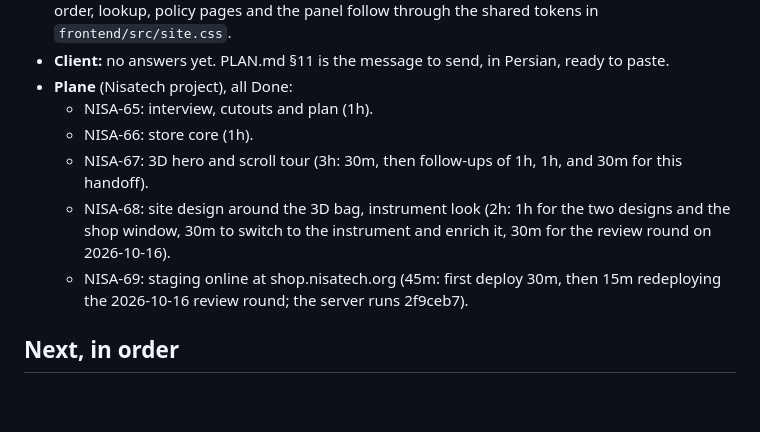
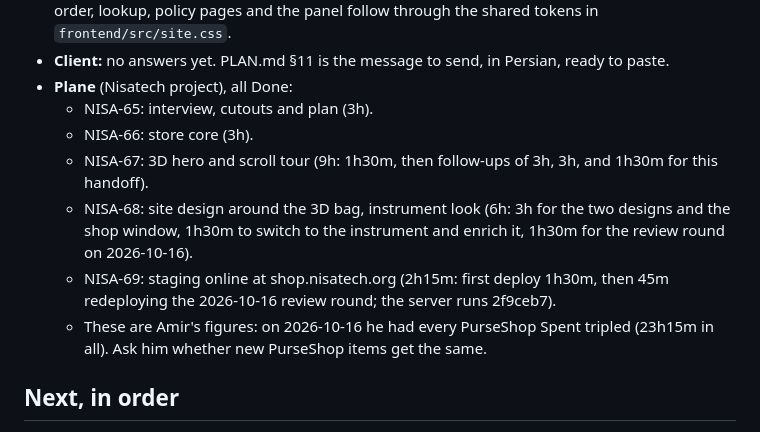
Before and after one commit to Amirjaz/wiwu, a Markdown page: HANDOFF.md, the part around the change. GitHub-like rendering; blank space fills up the shorter version.

Commit message:
Handoff: PurseShop times in Plane tripled (Amir's figures)

```diff
--- a/HANDOFF.md
+++ b/HANDOFF.md
@@ -25,13 +25,15 @@ written down anywhere else.
   lookup, policy pages and the panel follow through the shared tokens in `frontend/src/site.css`.
 - **Client:** no answers yet. PLAN.md §11 is the message to send, in Persian, ready to paste.
 - **Plane** (Nisatech project), all Done:
-  - NISA-65: interview, cutouts and plan (1h).
-  - NISA-66: store core (1h).
-  - NISA-67: 3D hero and scroll tour (3h: 30m, then follow-ups of 1h, 1h, and 30m for this handoff).
-  - NISA-68: site design around the 3D bag, instrument look (2h: 1h for the two designs and the shop
-    window, 30m to switch to the instrument and enrich it, 30m for the review round on 2026-10-16).
-  - NISA-69: staging online at shop.nisatech.org (45m: first deploy 30m, then 15m redeploying the
+  - NISA-65: interview, cutouts and plan (3h).
+  - NISA-66: store core (3h).
+  - NISA-67: 3D hero and scroll tour (9h: 1h30m, then follow-ups of 3h, 3h, and 1h30m for this handoff).
+  - NISA-68: site design around the 3D bag, instrument look (6h: 3h for the two designs and the shop
+    window, 1h30m to switch to the instrument and enrich it, 1h30m for the review round on 2026-10-16).
+  - NISA-69: staging online at shop.nisatech.org (2h15m: first deploy 1h30m, then 45m redeploying the
     2026-10-16 review round; the server runs 2f9ceb7).
+  - These are Amir's figures: on 2026-10-16 he had every PurseShop Spent tripled (23h15m in all). Ask
+    him whether new PurseShop items get the same.
 
 ## Next, in order
 
```
